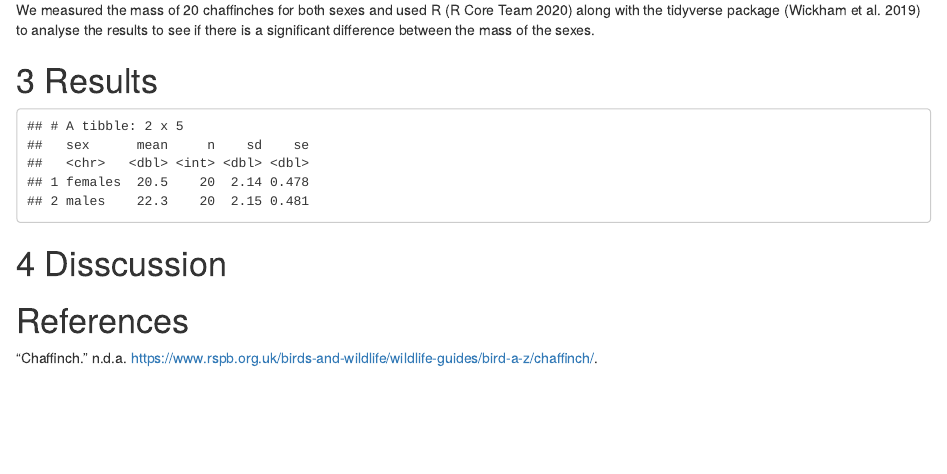
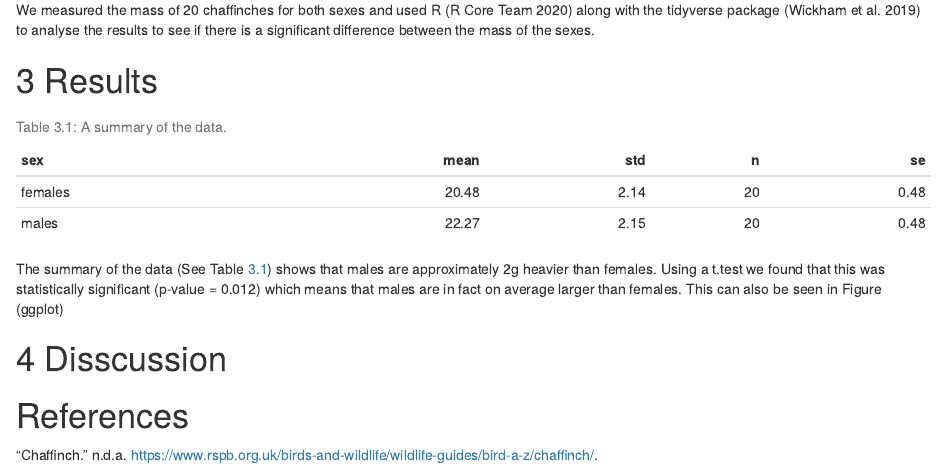
Before and after one commit to EJFrads/chaff2, an R Markdown document (scripts/main.Rmd): the page in a window 1100 px wide, from 560 px down. The pictures show the output file scripts/main.html that the author committed with the source, opened offline.

Commit message:
Statistcal analysis done and added to results using inline code

````diff
--- a/scripts/main.Rmd
+++ b/scripts/main.Rmd
@@ -67,9 +67,38 @@ We measured the mass of `r chaff_sum$n[1]` chaffinches for both sexes and used R
 
 # Results
 
-```{r summary-function}
+```{r statistics-test}
+#Test the significance of the mass differnce using t.test
+t_test <- t.test(data=chaff_tidy, mass~sex)
+#Save the p-value output for in-line reporting
+chaff_p <- t_test$p.value
+```
+
+
+```{r summary-table}
+knitr::kable(chaff_sum,
+             digits = 2,
+             caption = 'A summary of the data.',
+             row.names = FALSE)
+```
+
+The summary of the data (See Table \@ref(tab:summary-table)) shows that males are approximately 2g heavier than females. Using a t.test we found that this was statistically significant (p-value = `r round(chaff_p, 3)`) which means that males are in fact on average larger than females. This can also be seen in Figure (ggplot)
+
+(ref:chaff-fig) Box plot of the mass of chaffinches for males and females, lines show whatever.
+
+```{r chaff_plot, fig.height=4, fig.width=4, fig.cap="(ref:chaff-fig)"}
+
+
+```
+
+
+
+
+
+```{r summary-function, include=FALSE}
 # create function that summarizes data and includes
 # mean, sd, smaple size, se
+#THIS IS FOR REFERENCE ONLY ATM IM NOT USING IT
 data_summary <- function(df, measure, group){
  df %>% group_by({{group}}) %>%
   summarise(mean = mean({{measure}}),
````
Also changed, not shown: scripts/main.html, scripts/main.Rmd (1 more changed lines).
